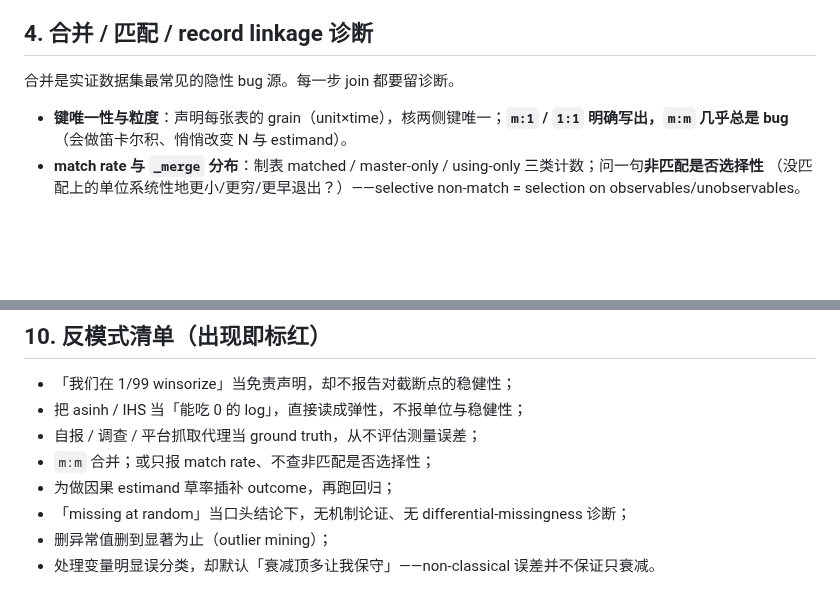
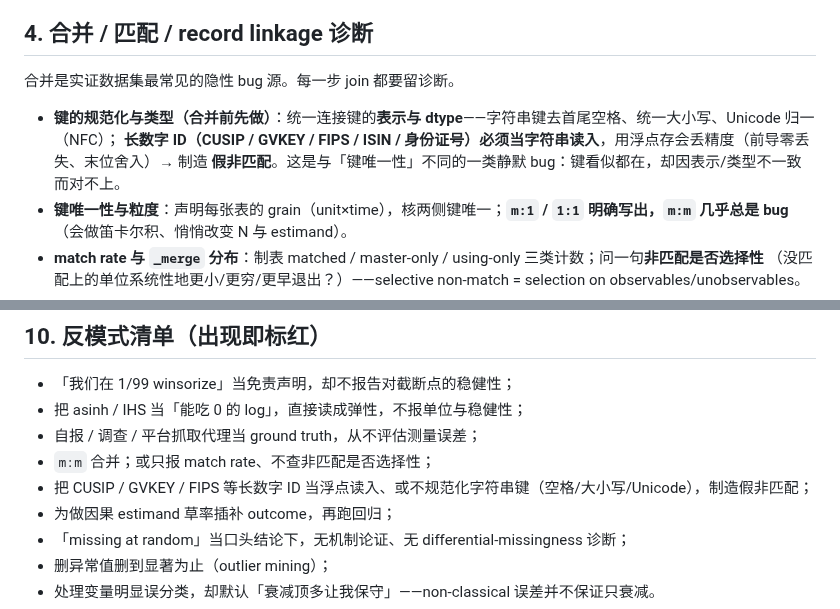
Before and after one commit to brycewang-stanford/Paper-WorkFlow, a Markdown page: references/measurement-and-data-quality.md, 2 parts joined by grey strips. GitHub-like rendering; blank space fills up the shorter version.

Commit message:
docs: add string-key normalization & numeric-ID dtype guard to measurement §4
Per completeness review: long numeric IDs (CUSIP/GVKEY/FIPS/ISIN) read as float lose
precision (leading zeros, rounding) -> false non-matches; string keys need whitespace/
case/Unicode normalization. A distinct silent-bug class from key uniqueness. Adds a §4
bullet and a matching anti-pattern.

Co-Authored-By: Claude Opus 4.8 (1M context) <noreply@anthropic.com>

```diff
--- a/references/measurement-and-data-quality.md
+++ b/references/measurement-and-data-quality.md
@@ -104,6 +104,9 @@
 
 合并是实证数据集最常见的隐性 bug 源。每一步 join 都要留诊断。
 
+- **键的规范化与类型（合并前先做）**：统一连接键的**表示与 dtype**——字符串键去首尾空格、统一大小写、Unicode 归一（NFC）；
+  **长数字 ID（CUSIP / GVKEY / FIPS / ISIN / 身份证号）必须当字符串读入**，用浮点存会丢精度（前导零丢失、末位舍入）→ 制造
+  **假非匹配**。这是与「键唯一性」不同的一类静默 bug：键看似都在，却因表示/类型不一致而对不上。
 - **键唯一性与粒度**：声明每张表的 grain（unit×time），核两侧键唯一；**`m:1` / `1:1` 明确写出，`m:m` 几乎总是 bug**
   （会做笛卡尔积、悄悄改变 N 与 estimand）。
 - **match rate 与 `_merge` 分布**：制表 matched / master-only / using-only 三类计数；问一句**非匹配是否选择性**
@@ -199,6 +202,7 @@ Stage 2 在 `02_data/clean.parquet`、`codebook.md`、`sample_audit.md` 之外
 - 把 asinh / IHS 当「能吃 0 的 log」，直接读成弹性，不报单位与稳健性；
 - 自报 / 调查 / 平台抓取代理当 ground truth，从不评估测量误差；
 - `m:m` 合并；或只报 match rate、不查非匹配是否选择性；
+- 把 CUSIP / GVKEY / FIPS 等长数字 ID 当浮点读入、或不规范化字符串键（空格/大小写/Unicode），制造假非匹配；
 - 为做因果 estimand 草率插补 outcome，再跑回归；
 - 「missing at random」当口头结论下，无机制论证、无 differential-missingness 诊断；
 - 删异常值删到显著为止（outlier mining）；
```
